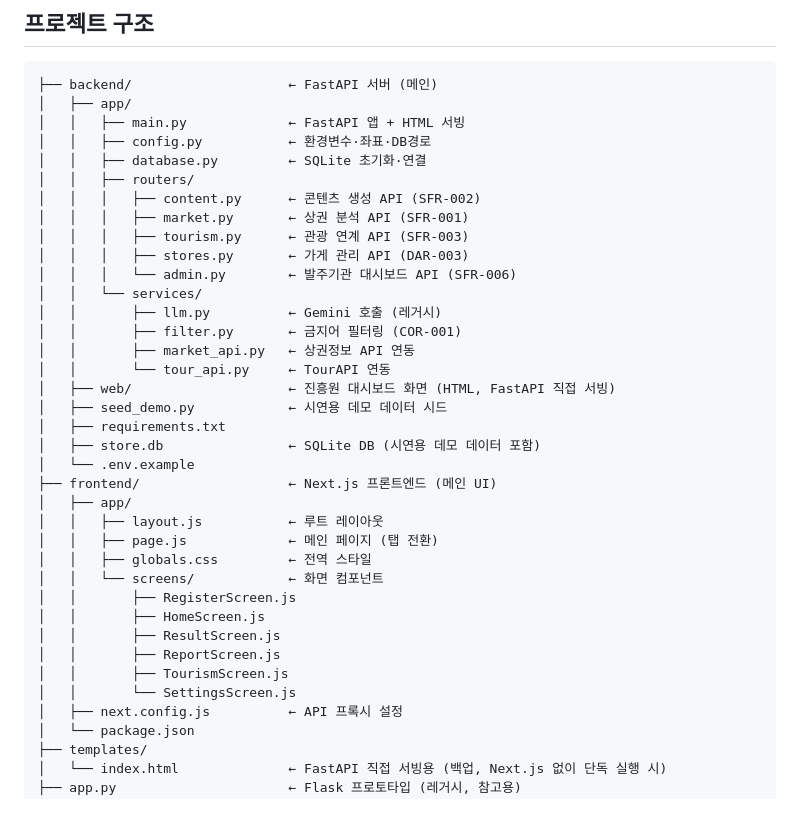
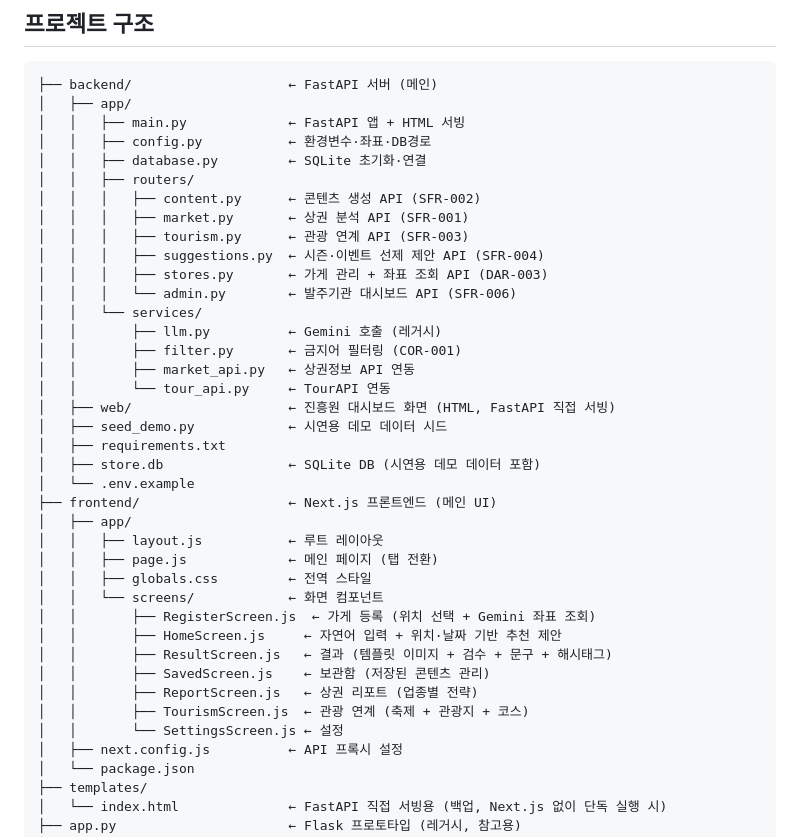
Before and after one commit to nxtcloud-edu/2026-07-kosj-industry-practice-team06, a Markdown page: README.md, the part around the change. Rendered like a GitHub page; blank space fills up the shorter version.

Commit message:
docs: README 프로젝트 구조 최신화 (suggestions, SavedScreen, 설명 추가)

```diff
--- a/README.md
+++ b/README.md
@@ -70,7 +70,8 @@
 │   │   │   ├── content.py      ← 콘텐츠 생성 API (SFR-002)
 │   │   │   ├── market.py       ← 상권 분석 API (SFR-001)
 │   │   │   ├── tourism.py      ← 관광 연계 API (SFR-003)
-│   │   │   ├── stores.py       ← 가게 관리 API (DAR-003)
+│   │   │   ├── suggestions.py  ← 시즌·이벤트 선제 제안 API (SFR-004)
+│   │   │   ├── stores.py       ← 가게 관리 + 좌표 조회 API (DAR-003)
 │   │   │   └── admin.py        ← 발주기관 대시보드 API (SFR-006)
 │   │   └── services/
 │   │       ├── llm.py          ← Gemini 호출 (레거시)
@@ -88,12 +89,13 @@
 │   │   ├── page.js             ← 메인 페이지 (탭 전환)
 │   │   ├── globals.css         ← 전역 스타일
 │   │   └── screens/            ← 화면 컴포넌트
-│   │       ├── RegisterScreen.js
-│   │       ├── HomeScreen.js
-│   │       ├── ResultScreen.js
-│   │       ├── ReportScreen.js
-│   │       ├── TourismScreen.js
-│   │       └── SettingsScreen.js
+│   │       ├── RegisterScreen.js  ← 가게 등록 (위치 선택 + Gemini 좌표 조회)
+│   │       ├── HomeScreen.js     ← 자연어 입력 + 위치·날짜 기반 추천 제안
+│   │       ├── ResultScreen.js   ← 결과 (템플릿 이미지 + 검수 + 문구 + 해시태그)
+│   │       ├── SavedScreen.js    ← 보관함 (저장된 콘텐츠 관리)
+│   │       ├── ReportScreen.js   ← 상권 리포트 (업종별 전략)
+│   │       ├── TourismScreen.js  ← 관광 연계 (축제 + 관광지 + 코스)
+│   │       └── SettingsScreen.js ← 설정
 │   ├── next.config.js          ← API 프록시 설정
 │   └── package.json
 ├── templates/
```
